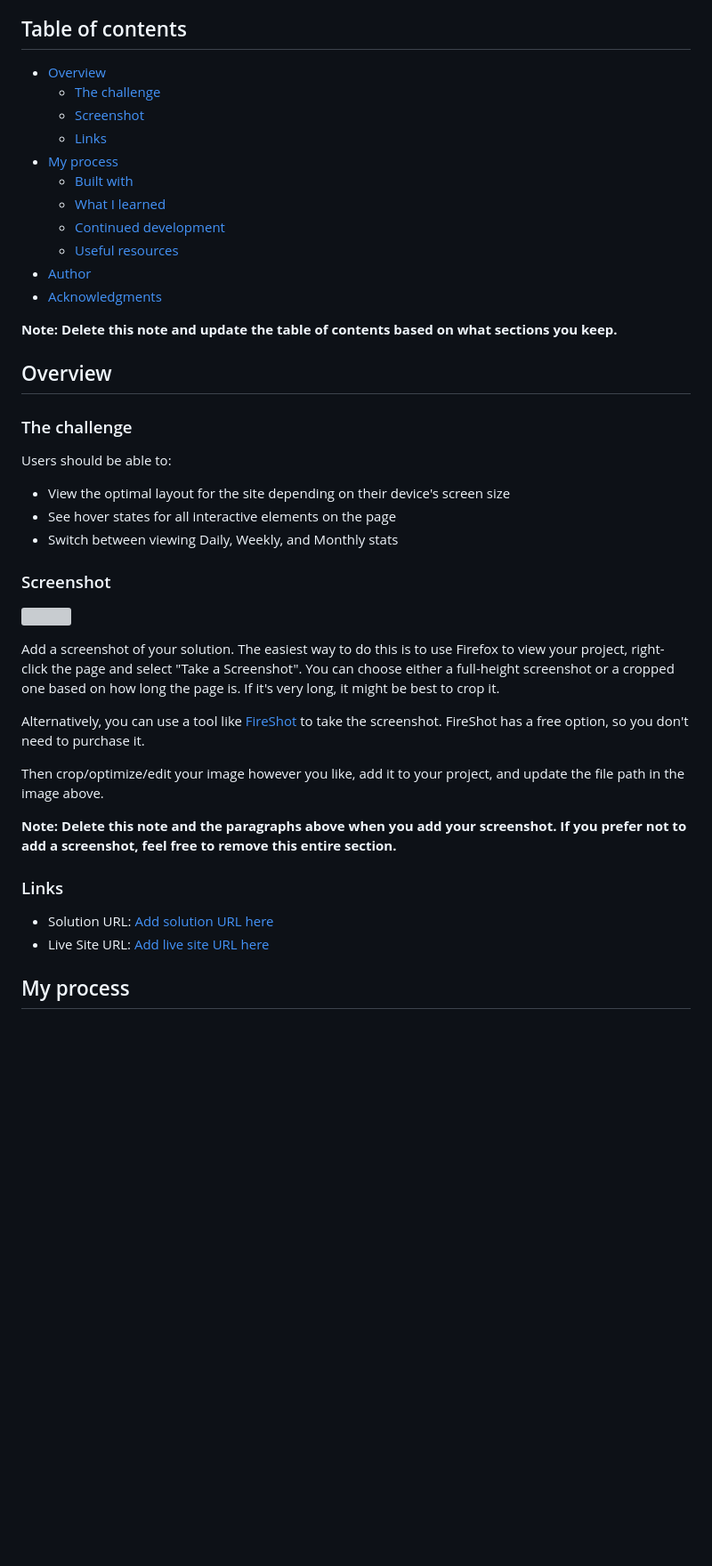
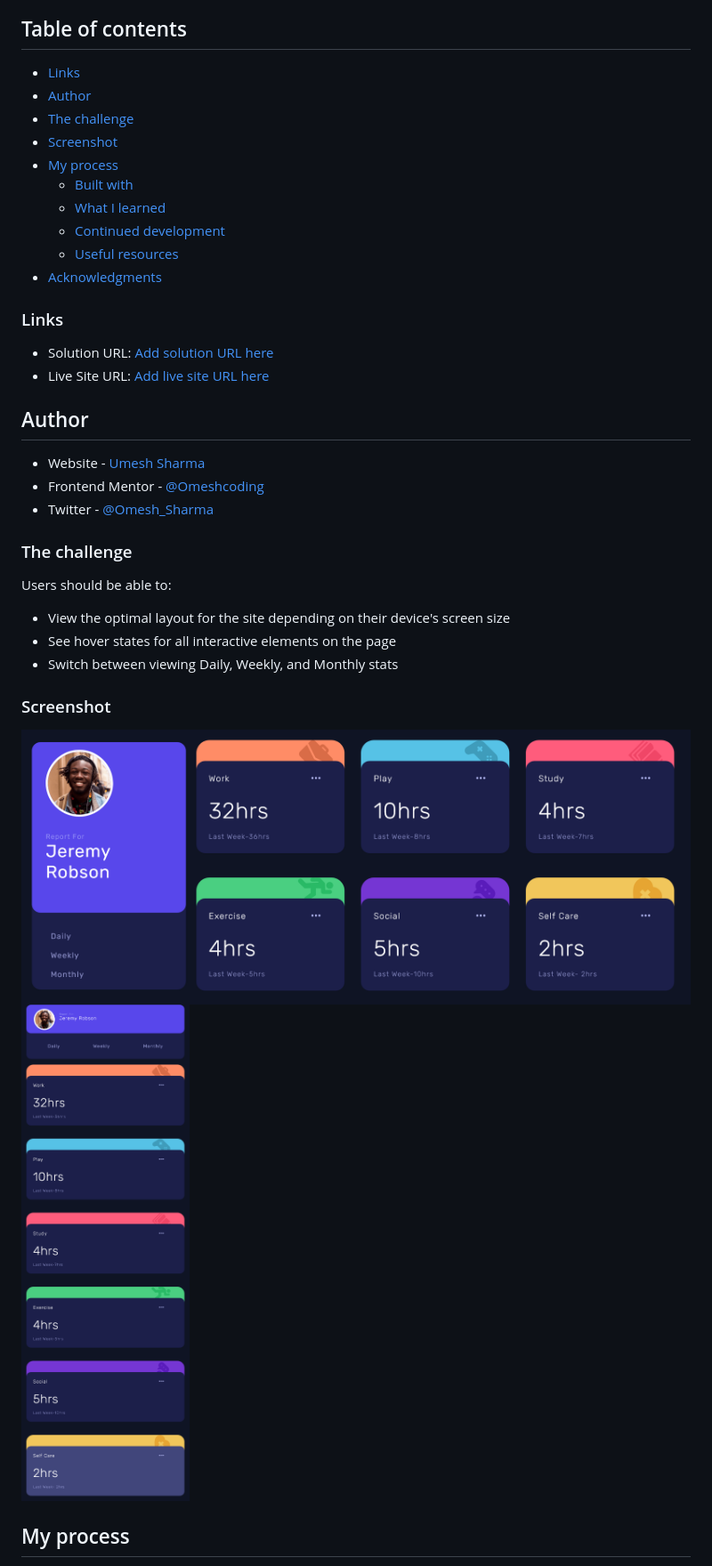
Before and after one commit to Omeshcoding/Time-Tracking-Dashboard, a Markdown page: README-template.md, the part around one of its changes. Shown at 89% size. Rendered like a GitHub page; pictures changed too: screenshot/Desktop Time-Tracking-Dashboard.png (added), screenshot/Mobile Time-Tracking-Dashboard.png (added); blank space fills up the shorter version; grey boxes are pictures that could not be loaded.

```diff
--- a/README-template.md
+++ b/README-template.md
@@ -4,21 +4,27 @@ This is a solution to the [Time tracking dashboard challenge on Frontend Mentor]
 
 ## Table of contents
 
-- [Overview](#overview)
-  - [The challenge](#the-challenge)
-  - [Screenshot](#screenshot)
-  - [Links](#links)
+- [Links](#links)
+- [Author](#author)
+- [The challenge](#the-challenge)
+- [Screenshot](#screenshot)
 - [My process](#my-process)
   - [Built with](#built-with)
   - [What I learned](#what-i-learned)
   - [Continued development](#continued-development)
   - [Useful resources](#useful-resources)
-- [Author](#author)
 - [Acknowledgments](#acknowledgments)
 
-**Note: Delete this note and update the table of contents based on what sections you keep.**
+### Links
 
-## Overview
+- Solution URL: [Add solution URL here](https://your-solution-url.com)
+- Live Site URL: [Add live site URL here](https://omeshcoding.github.io/Time-Tracking-Dashboard/)
+
+## Author
+
+- Website - [Umesh Sharma](https://www.your-site.com)
+- Frontend Mentor - [@Omeshcoding](https://www.frontendmentor.io/profile/Omeshcoding)
+- Twitter - [@Omesh_Sharma](https://twitter.com/Omesha_Sh)
 
 ### The challenge
 
@@ -30,19 +36,7 @@ Users should be able to:
 
 ### Screenshot
 
-![](./screenshot.jpg)
-
-Add a screenshot of your solution. The easiest way to do this is to use Firefox to view your project, right-click the page and select "Take a Screenshot". You can choose either a full-height screenshot or a cropped one based on how long the page is. If it's very long, it might be best to crop it.
-
-Alternatively, you can use a tool like [FireShot](https://getfireshot.com/) to take the screenshot. FireShot has a free option, so you don't need to purchase it.
-
-Then crop/optimize/edit your image however you like, add it to your project, and update the file path in the image above.
-
-**Note: Delete this note and the paragraphs above when you add your screenshot. If you prefer not to add a screenshot, feel free to remove this entire section.**
-
-### Links
-
-- Solution URL: [Add solution URL here](https://your-solution-url.com)
-- Live Site URL: [Add live site URL here](https://your-live-site-url.com)
+![](./screenshot/Desktop%20Time-Tracking-Dashboard.png)
+![](./screenshot/Mobile%20Time-Tracking-Dashboard.png)
 
 ## My process
```
Also changed, not shown: other parts of README-template.md (+43 -55 lines), 3 other files.
